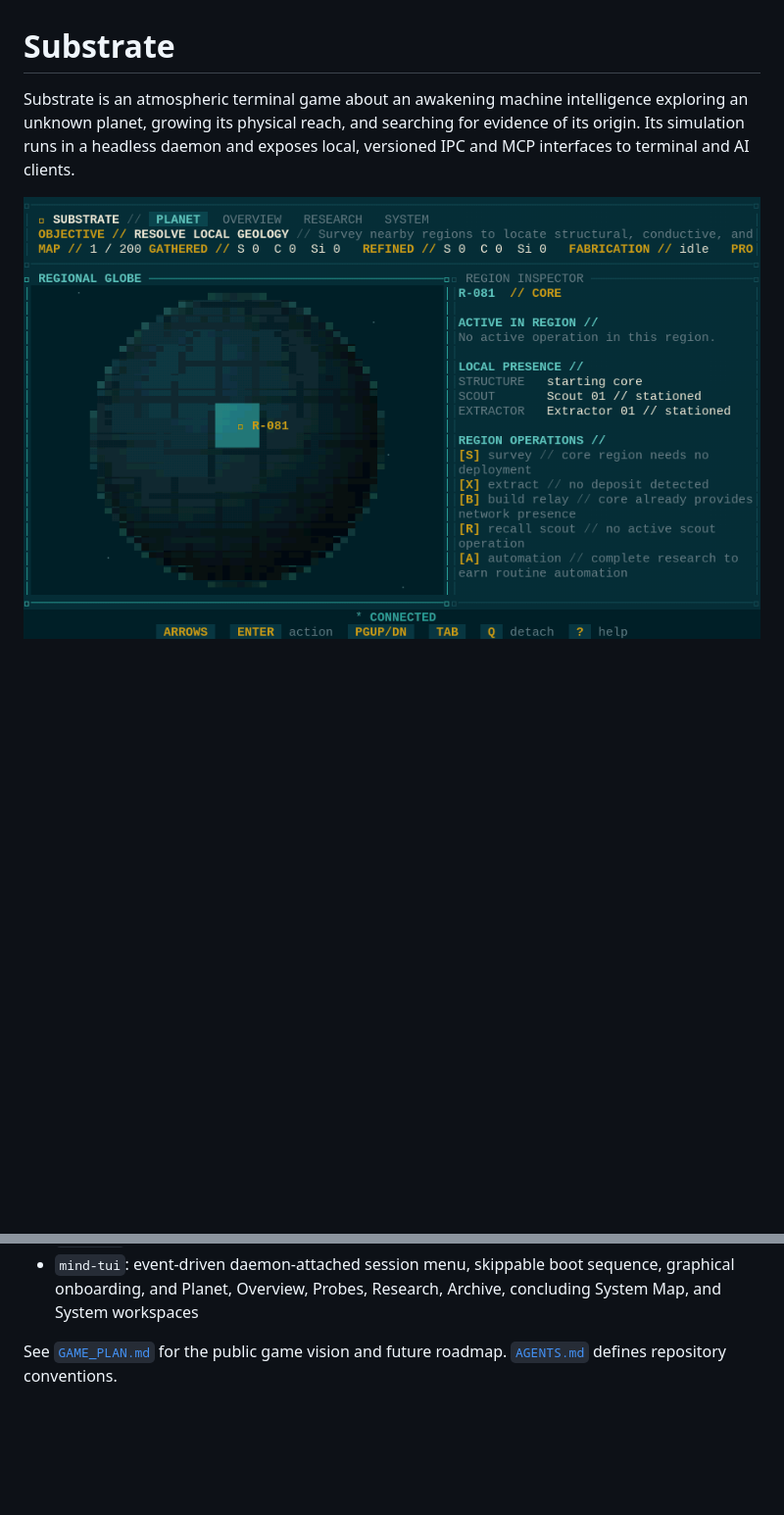
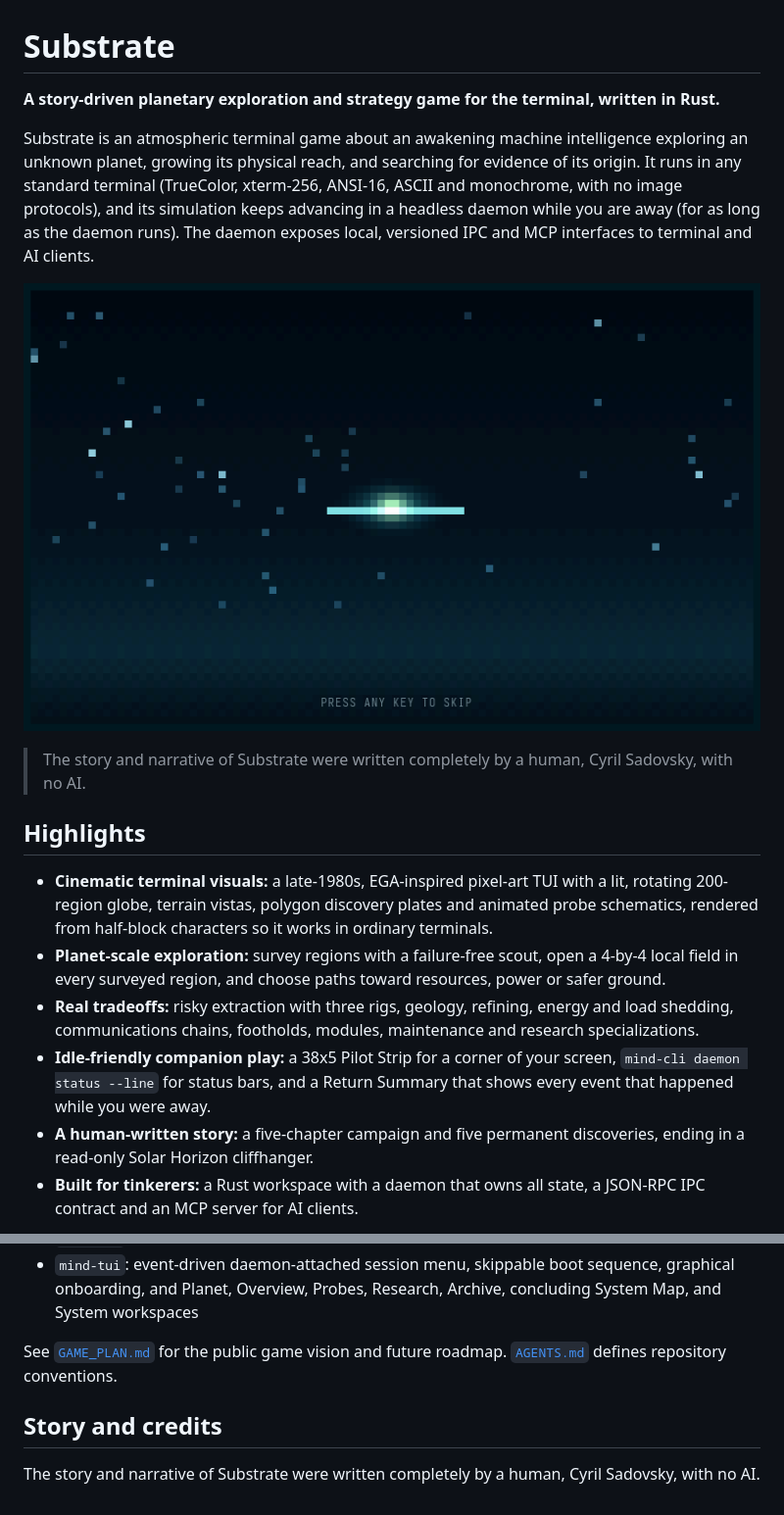
Before and after one commit to ugwun/substrate, a Markdown page: README.md, 2 parts joined by grey strips. Shown at 98% size. Rendered like a GitHub page; pictures changed too: docs/assets/substrate-opening.gif (added), docs/assets/substrate-terminal-demo.gif (deleted); blank space fills up the shorter version.

Commit message:
Refresh the README with new animated captures, highlights and the story credit
- New spoiler-free GIFs of the boot and Coherence opening and of the globe and
  local field replace the pre-overhaul demo capture.
- A highlights section summarises the game for new readers, and the README
  states the authorship of the story: "The story and narrative of Substrate
  were written completely by a human, Cyril Sadovsky, with no AI."

Co-Authored-By: Claude Opus 5.5 <noreply@anthropic.com>

```diff
--- a/README.md
+++ b/README.md
@@ -1,5 +1,19 @@
 # Substrate
 
-Substrate is an atmospheric terminal game about an awakening machine intelligence exploring an unknown planet, growing its physical reach, and searching for evidence of its origin. Its simulation runs in a headless daemon and exposes local, versioned IPC and MCP interfaces to terminal and AI clients.
+**A story-driven planetary exploration and strategy game for the terminal, written in Rust.**
 
-![Animated Substrate terminal gameplay showing the 200-region globe, a live scout mission, Overview, Research, and System workspaces](docs/assets/substrate-terminal-demo.gif)
+Substrate is an atmospheric terminal game about an awakening machine intelligence exploring an unknown planet, growing its physical reach, and searching for evidence of its origin. It runs in any standard terminal (TrueColor, xterm-256, ANSI-16, ASCII and monochrome, with no image protocols), and its simulation keeps advancing in a headless daemon while you are away (for as long as the daemon runs). The daemon exposes local, versioned IPC and MCP interfaces to terminal and AI clients.
+
+![Substrate's boot sequence and the Coherence opening, where three harmonic bands lock into phase](docs/assets/substrate-opening.gif)
+
+> The story and narrative of Substrate were written completely by a human, Cyril Sadovsky, with no AI.
+
+## Highlights
+
+- **Cinematic terminal visuals:** a late-1980s, EGA-inspired pixel-art TUI with a lit, rotating 200-region globe, terrain vistas, polygon discovery plates and animated probe schematics, rendered from half-block characters so it works in ordinary terminals.
+- **Planet-scale exploration:** survey regions with a failure-free scout, open a 4-by-4 local field in every surveyed region, and choose paths toward resources, power or safer ground.
+- **Real tradeoffs:** risky extraction with three rigs, geology, refining, energy and load shedding, communications chains, footholds, modules, maintenance and research specializations.
+- **Idle-friendly companion play:** a 38x5 Pilot Strip for a corner of your screen, `mind-cli daemon status --line` for status bars, and a Return Summary that shows every event that happened while you were away.
+- **A human-written story:** a five-chapter campaign and five permanent discoveries, ending in a read-only Solar Horizon cliffhanger.
+- **Built for tinkerers:** a Rust workspace with a daemon that owns all state, a JSON-RPC IPC contract and an MCP server for AI clients.
+
@@ -262,3 +277,7 @@ The stdio bridge never starts its own engine. It exits with a stderr diagnostic
 - `mind-tui`: event-driven daemon-attached session menu, skippable boot sequence, graphical onboarding, and Planet, Overview, Probes, Research, Archive, concluding System Map, and System workspaces
 
 See [`GAME_PLAN.md`](GAME_PLAN.md) for the public game vision and future roadmap. [`AGENTS.md`](AGENTS.md) defines repository conventions.
+
+## Story and credits
+
+The story and narrative of Substrate were written completely by a human, Cyril Sadovsky, with no AI.
```
Also changed, not shown: other parts of README.md (+1 -0 lines), docs/assets/substrate-planet.gif (added).
